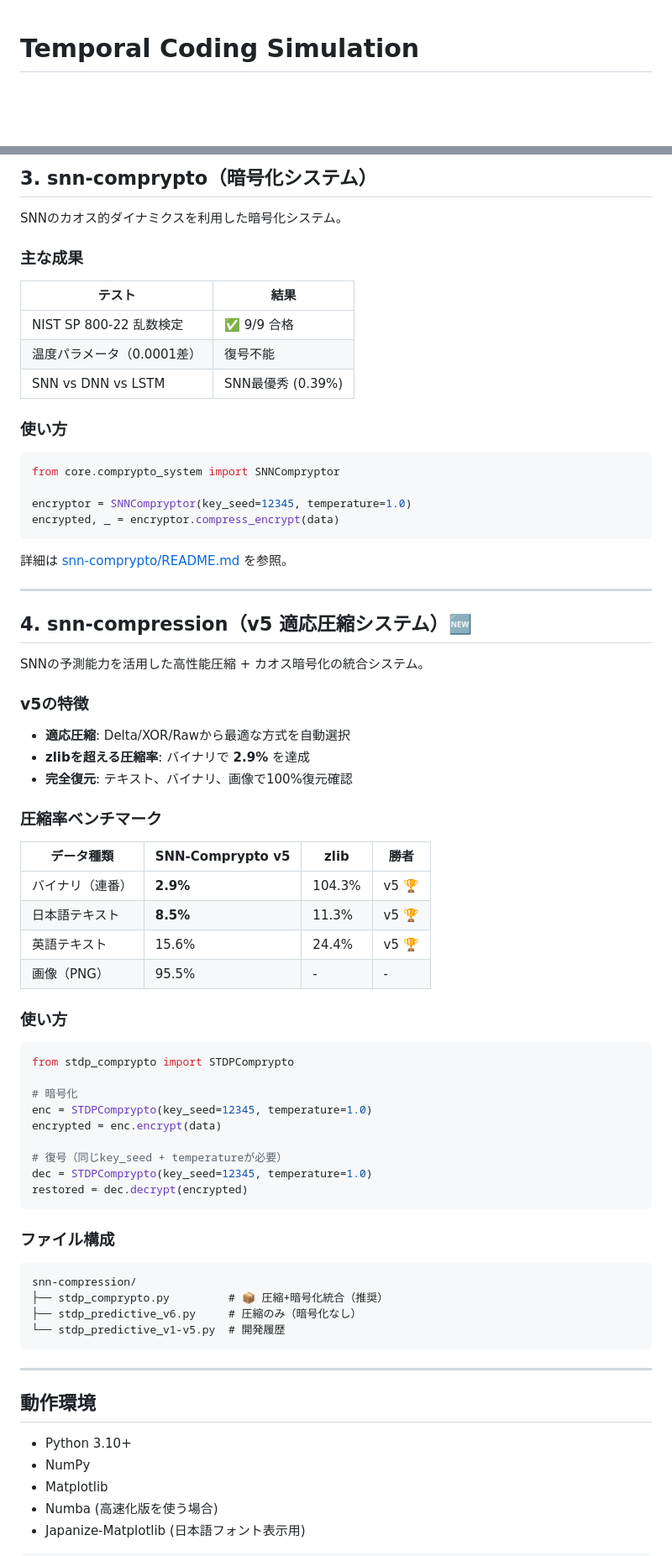
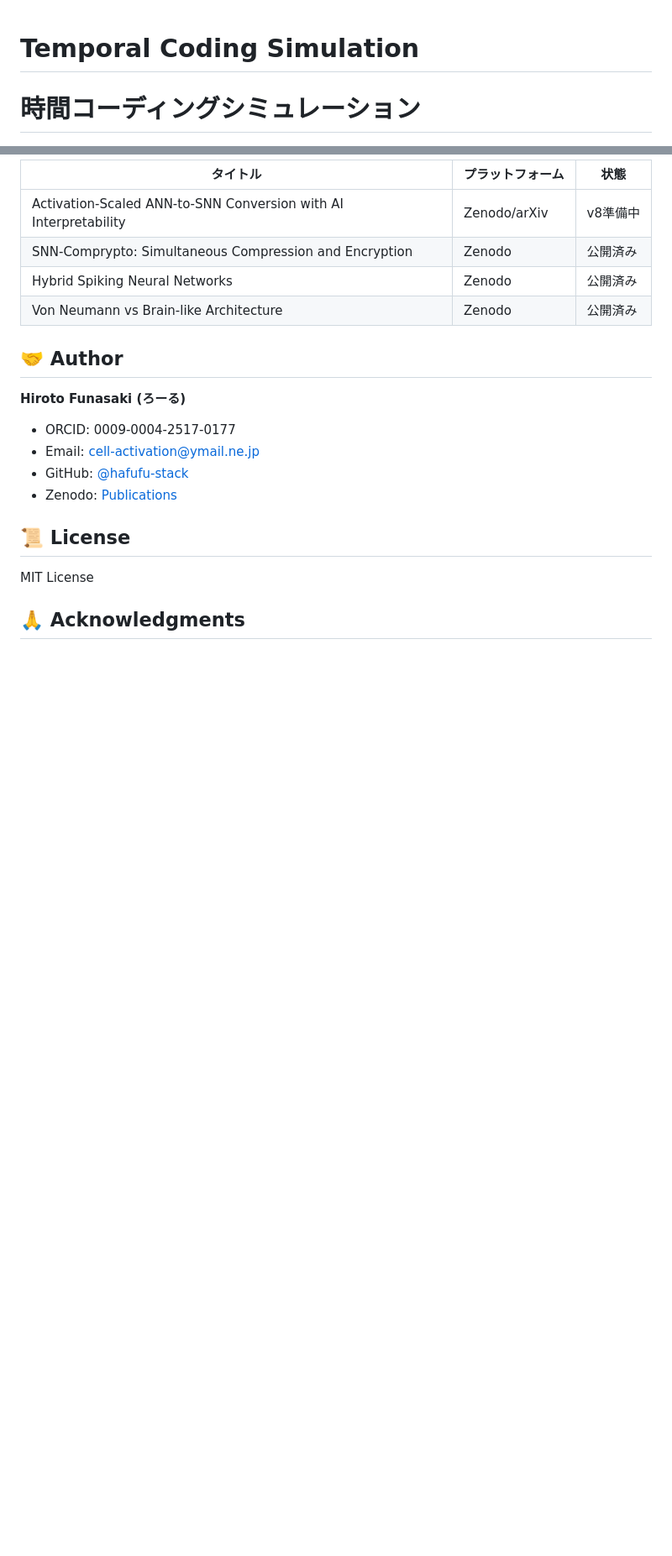
Before and after one commit to hafufu-stack/temporal-coding-simulation, a Markdown page: README.md, 2 parts joined by grey strips. Shown at 84% size. Rendered like a GitHub page; blank space fills up the shorter version.

Commit message:
docs: Update main README with comprehensive project overview

````diff
--- a/README.md
+++ b/README.md
@@ -1,2 +1,3 @@
 # Temporal Coding Simulation
+# 時間コーディングシミュレーション
 
@@ -64,78 +88,22 @@ python 30-neuron-adder.py
 
-## 3. snn-comprypto（暗号化システム）
+| タイトル | プラットフォーム | 状態 |
+|----------|------------------|------|
+| Activation-Scaled ANN-to-SNN Conversion with AI Interpretability | Zenodo/arXiv | v8準備中 |
+| SNN-Comprypto: Simultaneous Compression and Encryption | Zenodo | 公開済み |
+| Hybrid Spiking Neural Networks | Zenodo | 公開済み |
+| Von Neumann vs Brain-like Architecture | Zenodo | 公開済み |
 
-SNNのカオス的ダイナミクスを利用した暗号化システム。
+## 🤝 Author
 
-### 主な成果
+**Hiroto Funasaki (ろーる)**
+- ORCID: 0009-0004-2517-0177
+- Email: cell-activation@ymail.ne.jp
+- GitHub: [@hafufu-stack](https://github.com/hafufu-stack)
+- Zenodo: [Publications](https://zenodo.org/search?q=metadata.creators.person_or_org.name%3A%22Funasaki%2C%20Hiroto%22)
 
-| テスト | 結果 |
-|--------|------|
-| NIST SP 800-22 乱数検定 | ✅ 9/9 合格 |
-| 温度パラメータ（0.0001差） | 復号不能 |
-| SNN vs DNN vs LSTM | SNN最優秀 (0.39%) |
+## 📜 License
 
-### 使い方
+MIT License
 
-```python
-from core.comprypto_system import SNNCompryptor
+## 🙏 Acknowledgments
 
-encryptor = SNNCompryptor(key_seed=12345, temperature=1.0)
-encrypted, _ = encryptor.compress_encrypt(data)
-```
-
-詳細は [snn-comprypto/README.md](snn-comprypto/README.md) を参照。
-
----
-
-## 4. snn-compression（v5 適応圧縮システム）🆕
-
-SNNの予測能力を活用した高性能圧縮 + カオス暗号化の統合システム。
-
-### v5の特徴
-
-- **適応圧縮**: Delta/XOR/Rawから最適な方式を自動選択
-- **zlibを超える圧縮率**: バイナリで **2.9%** を達成
-- **完全復元**: テキスト、バイナリ、画像で100%復元確認
-
-### 圧縮率ベンチマーク
-
-| データ種類 | SNN-Comprypto v5 | zlib | 勝者 |
-|------------|------------------|------|------|
-| バイナリ（連番） | **2.9%** | 104.3% | v5 🏆 |
-| 日本語テキスト | **8.5%** | 11.3% | v5 🏆 |
-| 英語テキスト | 15.6% | 24.4% | v5 🏆 |
-| 画像（PNG） | 95.5% | - | - |
-
-### 使い方
-
-```python
-from stdp_comprypto import STDPComprypto
-
-# 暗号化
-enc = STDPComprypto(key_seed=12345, temperature=1.0)
-encrypted = enc.encrypt(data)
-
-# 復号（同じkey_seed + temperatureが必要）
-dec = STDPComprypto(key_seed=12345, temperature=1.0)
-restored = dec.decrypt(encrypted)
-```
-
-### ファイル構成
-
-```
-snn-compression/
-├── stdp_comprypto.py         # 📦 圧縮+暗号化統合（推奨）
-├── stdp_predictive_v6.py     # 圧縮のみ（暗号化なし）
-└── stdp_predictive_v1-v5.py  # 開発履歴
-```
-
----
-
-## 動作環境
-
-- Python 3.10+
-- NumPy
-- Matplotlib
-- Numba (高速化版を使う場合)
-- Japanize-Matplotlib (日本語フォント表示用)
-
````
Also changed, not shown: other parts of README.md (+69 -63 lines).
